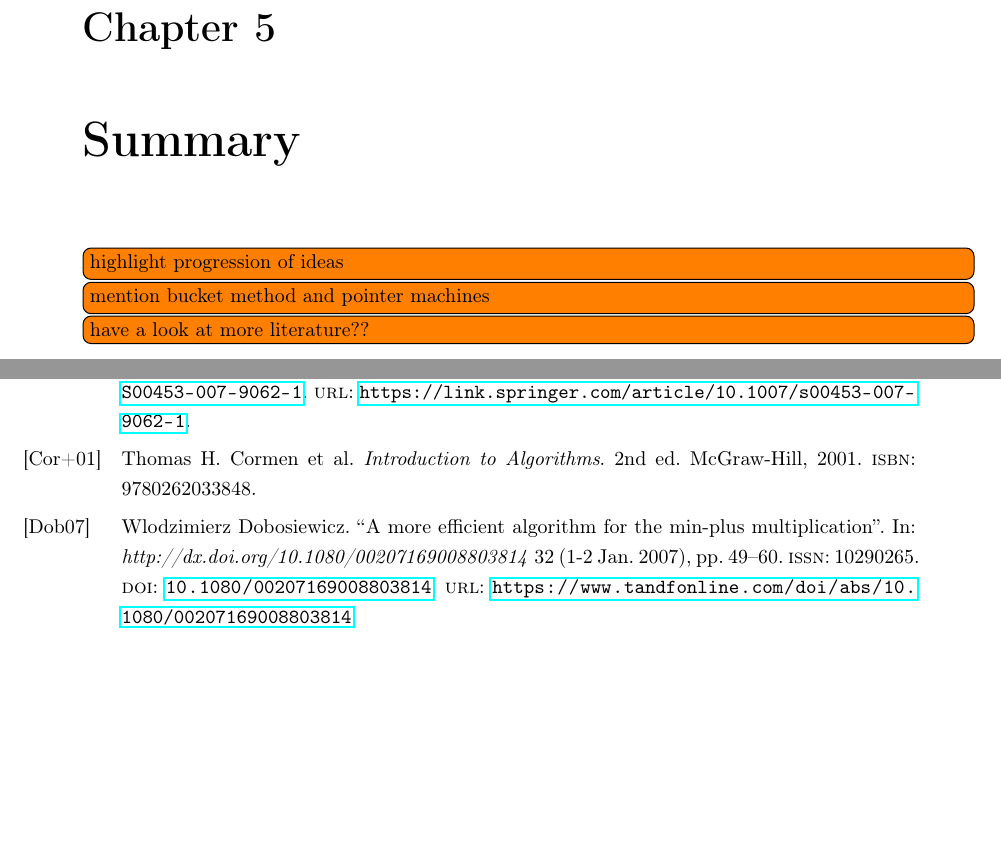
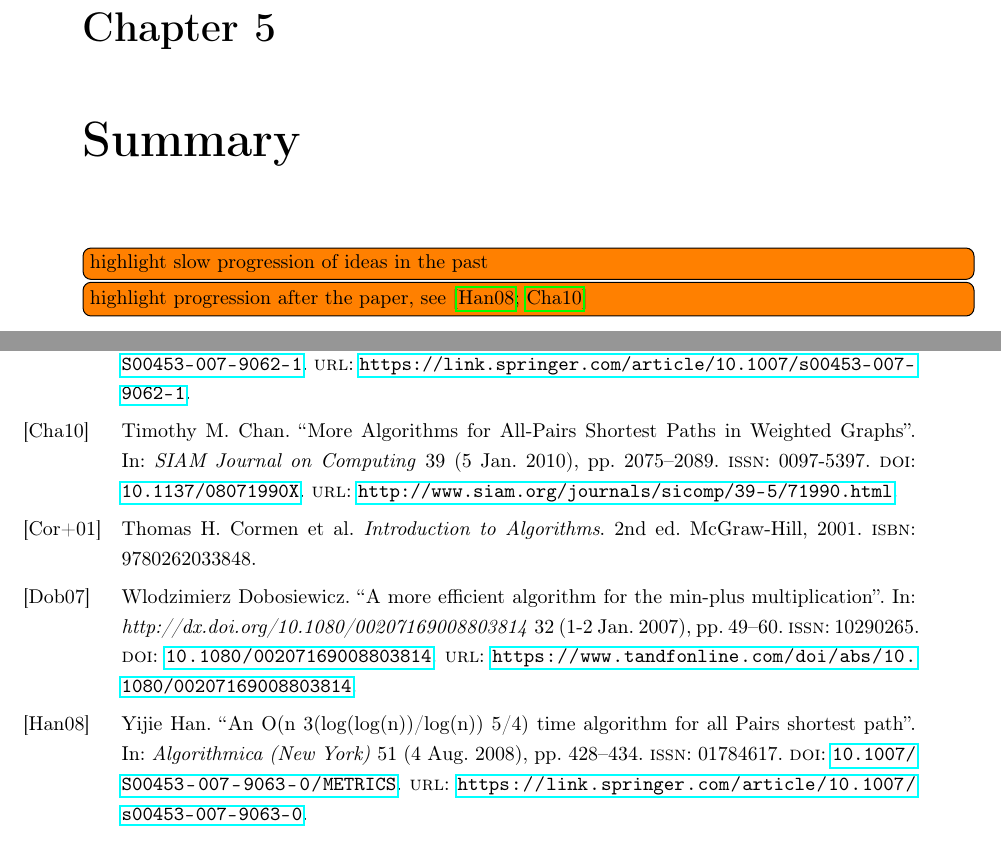
Before and after one commit to peoe/sem-apsp-subcubic, a LaTeX thesis (handout.tex, which reads chapters/05_summary.tex): two parts of pages 18 and 19 of 19, joined at a grey line, cut so that both start at the same text, the shorter picture padded with empty space. Compiled offline with pdfLaTeX.

Commit message:
[summary] update todos

```diff
--- a/chapters/05_summary.tex
+++ b/chapters/05_summary.tex
@@ -1,7 +1,5 @@
 \chapter{Summary}
 
-\itodo{highlight progression of ideas}
+\itodo{highlight slow progression of ideas in the past}
 
-\itodo{mention bucket method and pointer machines}
-
-\itodo{have a look at more literature??}
+\itodo{highlight progression after the paper, see~\cite{Han2008, Chan2010}}
```
